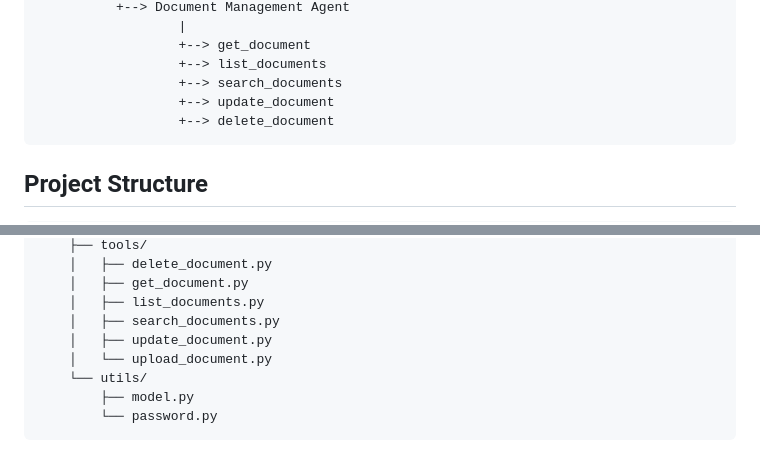
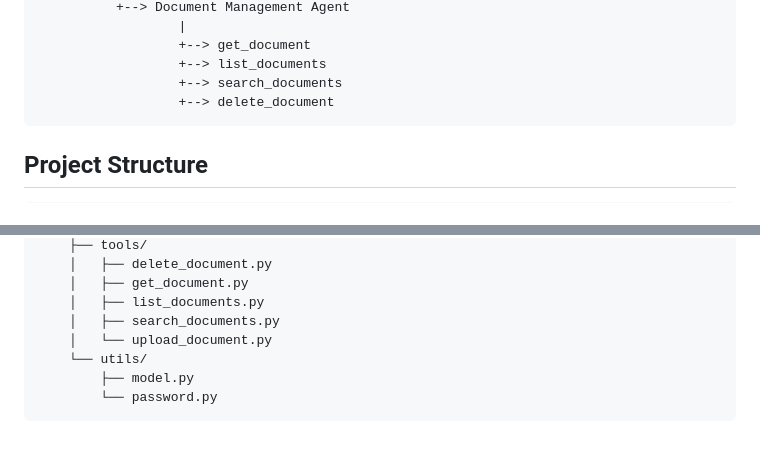
Before and after one commit to ritiksontakke/Rag_project, a Markdown page: README.md, 2 parts joined by grey strips. Rendered like a GitHub page.

````diff
--- a/README.md
+++ b/README.md
@@ -85,7 +85,6 @@ FastAPI
                   +--> get_document
                   +--> list_documents
                   +--> search_documents
-                  +--> update_document
                   +--> delete_document
 ```
 
@@ -138,7 +137,6 @@ ritiksontakke-multi-model-rag/
     │   ├── get_document.py
     │   ├── list_documents.py
     │   ├── search_documents.py
-    │   ├── update_document.py
     │   └── upload_document.py
     └── utils/
         ├── model.py
````
